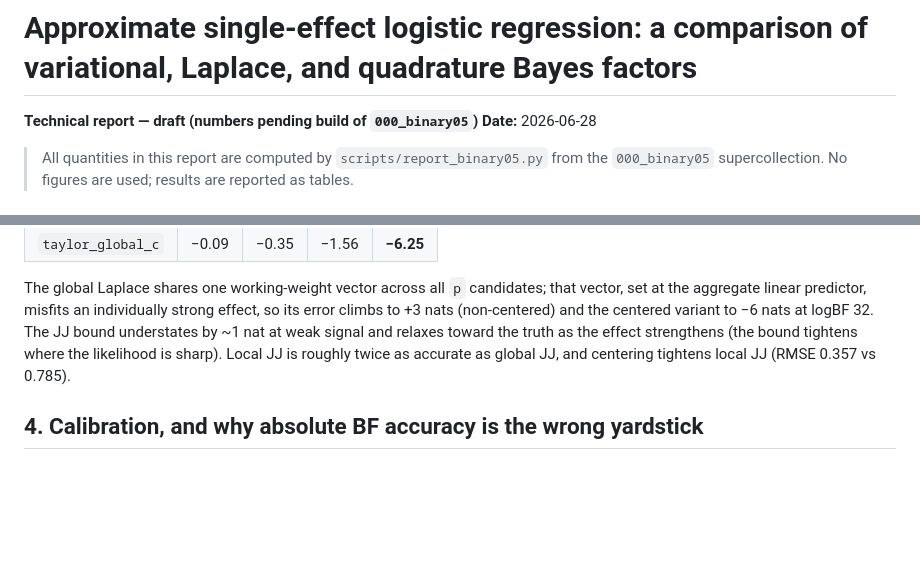
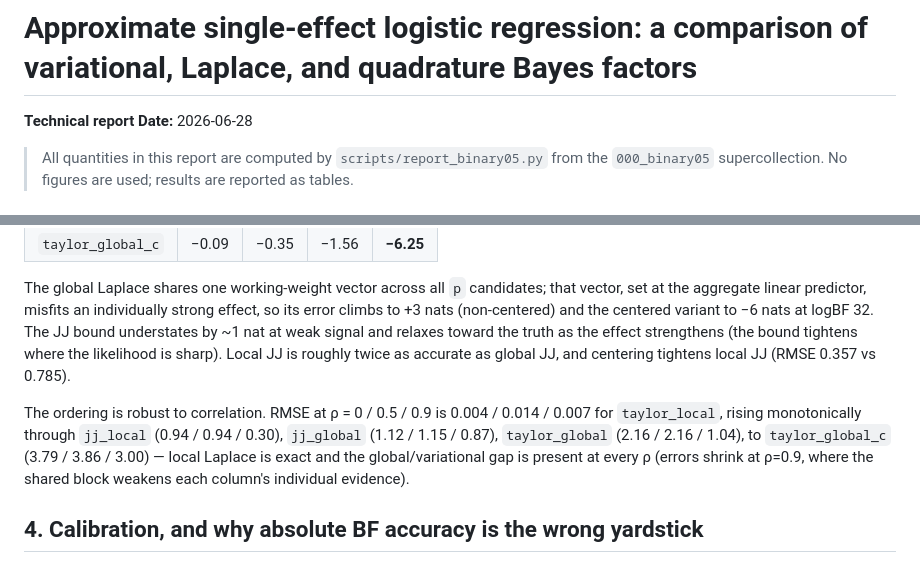
Before and after one commit to karltayeb/gibss-experiments, a Markdown page: logistic_susie_experiments/notes/2026-06-28-binary05-method-comparison.md, 2 parts joined by grey strips. Drawn GitHub-style; blank space fills up the shorter version.

Commit message:
report(binary05): finalize title; add rho-robustness of BF-accuracy ordering

```diff
--- a/logistic_susie_experiments/notes/2026-06-28-binary05-method-comparison.md
+++ b/logistic_susie_experiments/notes/2026-06-28-binary05-method-comparison.md
@@ -1,6 +1,6 @@
 # Approximate single-effect logistic regression: a comparison of variational, Laplace, and quadrature Bayes factors
 
-**Technical report — draft (numbers pending build of `000_binary05`)**
+**Technical report**
 **Date:** 2026-06-28
 
 > All quantities in this report are computed by `scripts/report_binary05.py` from
@@ -170,6 +170,14 @@ signal and relaxes toward the truth as the effect strengthens (the bound tighten
 where the likelihood is sharp). Local JJ is roughly twice as accurate as global
 JJ, and centering tightens local JJ (RMSE 0.357 vs 0.785).
 
+The ordering is robust to correlation. RMSE at ρ = 0 / 0.5 / 0.9 is
+0.004 / 0.014 / 0.007 for `taylor_local`, rising monotonically through
+`jj_local` (0.94 / 0.94 / 0.30), `jj_global` (1.12 / 1.15 / 0.87),
+`taylor_global` (2.16 / 2.16 / 1.04), to `taylor_global_c`
+(3.79 / 3.86 / 3.00) — local Laplace is exact and the global/variational gap is
+present at every ρ (errors shrink at ρ=0.9, where the shared block weakens each
+column's individual evidence).
+
 ## 4. Calibration, and why absolute BF accuracy is the wrong yardstick
 
 A negative result of practical importance: at the fixed prior the large logBF
```
